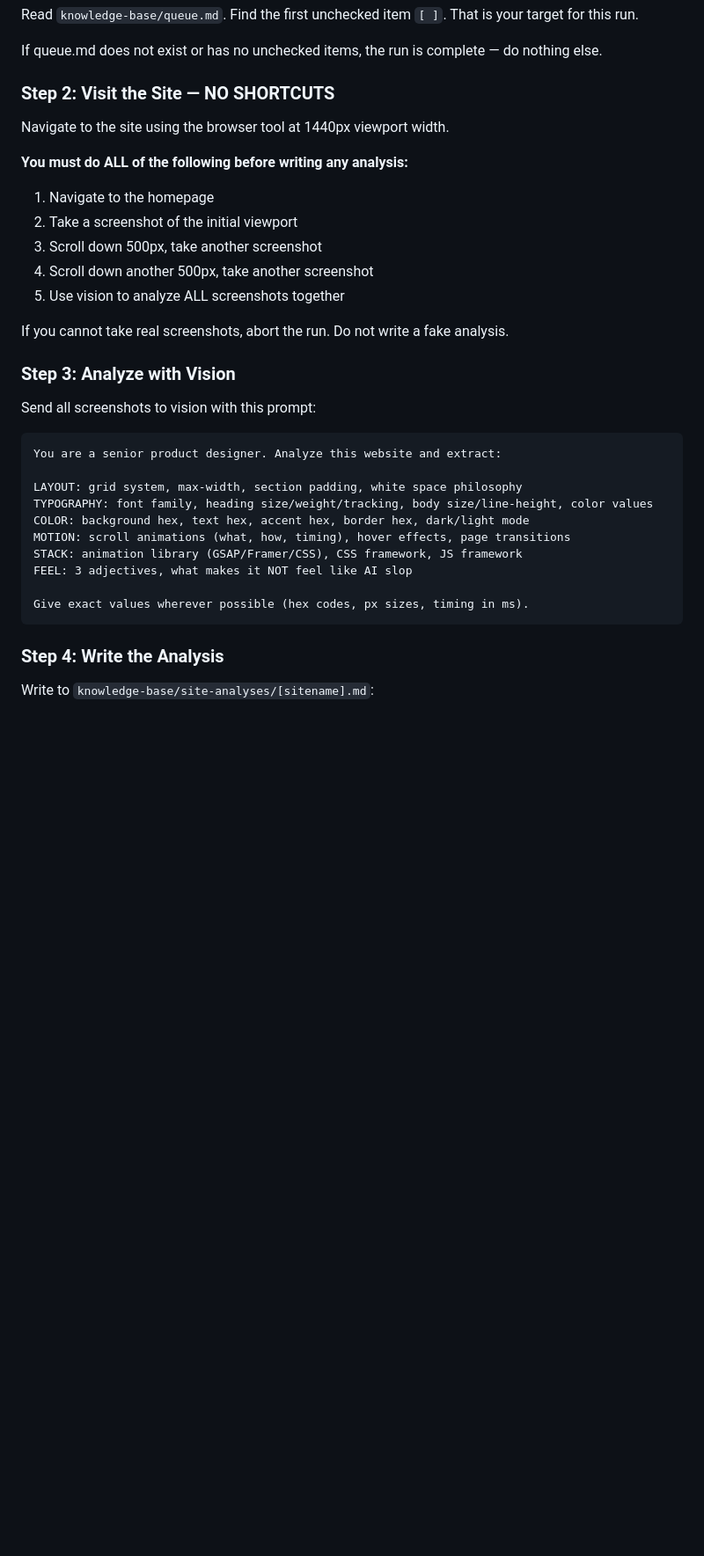
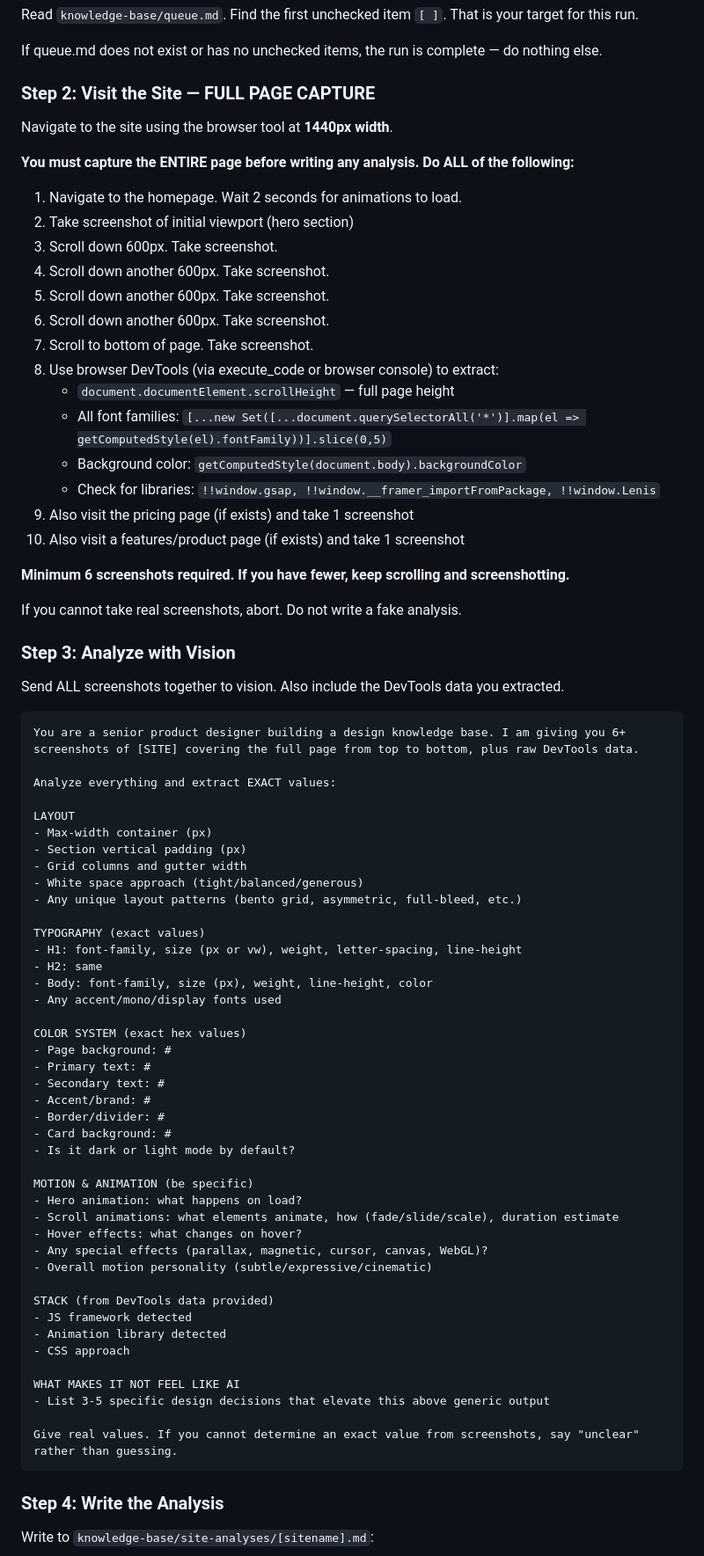
Before and after one commit to dhruv0206/world-class-frontend, a Markdown page: skills/frontend-taste-learner/SKILL.md, the part around the change. Shown at 88% size. Drawn GitHub-style; blank space fills up the shorter version.

Commit message:
feat: full page capture — 6+ screenshots, scroll entire page, DevTools extraction, pricing/features pages

````diff
--- a/skills/frontend-taste-learner/SKILL.md
+++ b/skills/frontend-taste-learner/SKILL.md
@@ -58,34 +58,78 @@ Read `knowledge-base/queue.md`. Find the first unchecked item `[ ]`. That is you
 
 If queue.md does not exist or has no unchecked items, the run is complete — do nothing else.
 
-### Step 2: Visit the Site — NO SHORTCUTS
+### Step 2: Visit the Site — FULL PAGE CAPTURE
 
-Navigate to the site using the browser tool at 1440px viewport width.
+Navigate to the site using the browser tool at **1440px width**.
 
-**You must do ALL of the following before writing any analysis:**
-1. Navigate to the homepage
-2. Take a screenshot of the initial viewport
-3. Scroll down 500px, take another screenshot
-4. Scroll down another 500px, take another screenshot
-5. Use vision to analyze ALL screenshots together
+**You must capture the ENTIRE page before writing any analysis. Do ALL of the following:**
 
-If you cannot take real screenshots, abort the run. Do not write a fake analysis.
+1. Navigate to the homepage. Wait 2 seconds for animations to load.
+2. Take screenshot of initial viewport (hero section)
+3. Scroll down 600px. Take screenshot.
+4. Scroll down another 600px. Take screenshot.
+5. Scroll down another 600px. Take screenshot.
+6. Scroll down another 600px. Take screenshot.
+7. Scroll to bottom of page. Take screenshot.
+8. Use browser DevTools (via execute_code or browser console) to extract:
+   - `document.documentElement.scrollHeight` — full page height
+   - All font families: `[...new Set([...document.querySelectorAll('*')].map(el => getComputedStyle(el).fontFamily))].slice(0,5)`
+   - Background color: `getComputedStyle(document.body).backgroundColor`
+   - Check for libraries: `!!window.gsap, !!window.__framer_importFromPackage, !!window.Lenis`
+9. Also visit the pricing page (if exists) and take 1 screenshot
+10. Also visit a features/product page (if exists) and take 1 screenshot
+
+**Minimum 6 screenshots required. If you have fewer, keep scrolling and screenshotting.**
+
+If you cannot take real screenshots, abort. Do not write a fake analysis.
 
 ### Step 3: Analyze with Vision
 
-Send all screenshots to vision with this prompt:
+Send ALL screenshots together to vision. Also include the DevTools data you extracted.
 
 ```
-You are a senior product designer. Analyze this website and extract:
+You are a senior product designer building a design knowledge base. I am giving you 6+ screenshots of [SITE] covering the full page from top to bottom, plus raw DevTools data.
 
-LAYOUT: grid system, max-width, section padding, white space philosophy
-TYPOGRAPHY: font family, heading size/weight/tracking, body size/line-height, color values
-COLOR: background hex, text hex, accent hex, border hex, dark/light mode
-MOTION: scroll animations (what, how, timing), hover effects, page transitions
-STACK: animation library (GSAP/Framer/CSS), CSS framework, JS framework
-FEEL: 3 adjectives, what makes it NOT feel like AI slop
+Analyze everything and extract EXACT values:
 
-Give exact values wherever possible (hex codes, px sizes, timing in ms).
+LAYOUT
+- Max-width container (px)
+- Section vertical padding (px)
+- Grid columns and gutter width
+- White space approach (tight/balanced/generous)
+- Any unique layout patterns (bento grid, asymmetric, full-bleed, etc.)
+
+TYPOGRAPHY (exact values)
+- H1: font-family, size (px or vw), weight, letter-spacing, line-height
+- H2: same
+- Body: font-family, size (px), weight, line-height, color
+- Any accent/mono/display fonts used
+
+COLOR SYSTEM (exact hex values)
+- Page background: #
+- Primary text: #
+- Secondary text: #
+- Accent/brand: #
+- Border/divider: #
+- Card background: #
+- Is it dark or light mode by default?
+
+MOTION & ANIMATION (be specific)
+- Hero animation: what happens on load?
+- Scroll animations: what elements animate, how (fade/slide/scale), duration estimate
+- Hover effects: what changes on hover?
+- Any special effects (parallax, magnetic, cursor, canvas, WebGL)?
+- Overall motion personality (subtle/expressive/cinematic)
+
+STACK (from DevTools data provided)
+- JS framework detected
+- Animation library detected
+- CSS approach
+
+WHAT MAKES IT NOT FEEL LIKE AI
+- List 3-5 specific design decisions that elevate this above generic output
+
+Give real values. If you cannot determine an exact value from screenshots, say "unclear" rather than guessing.
 ```
 
 ### Step 4: Write the Analysis
````
